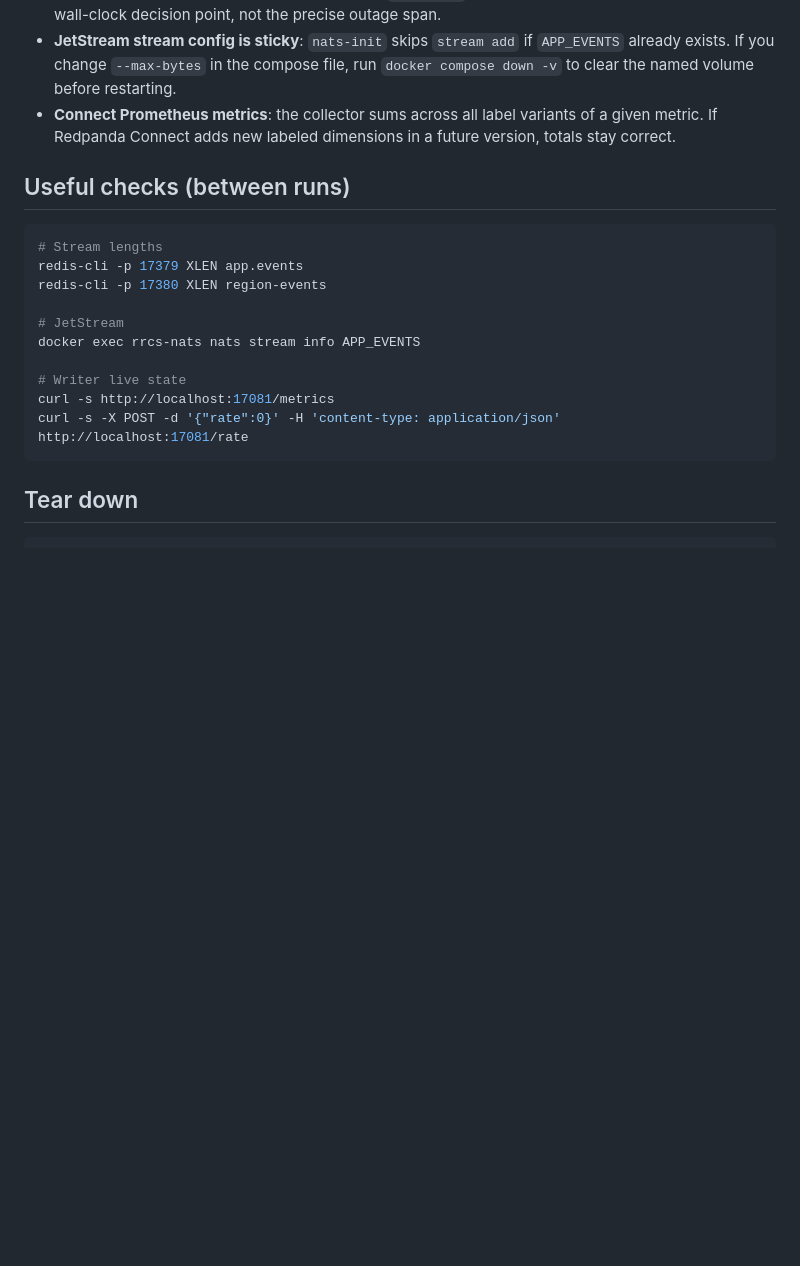
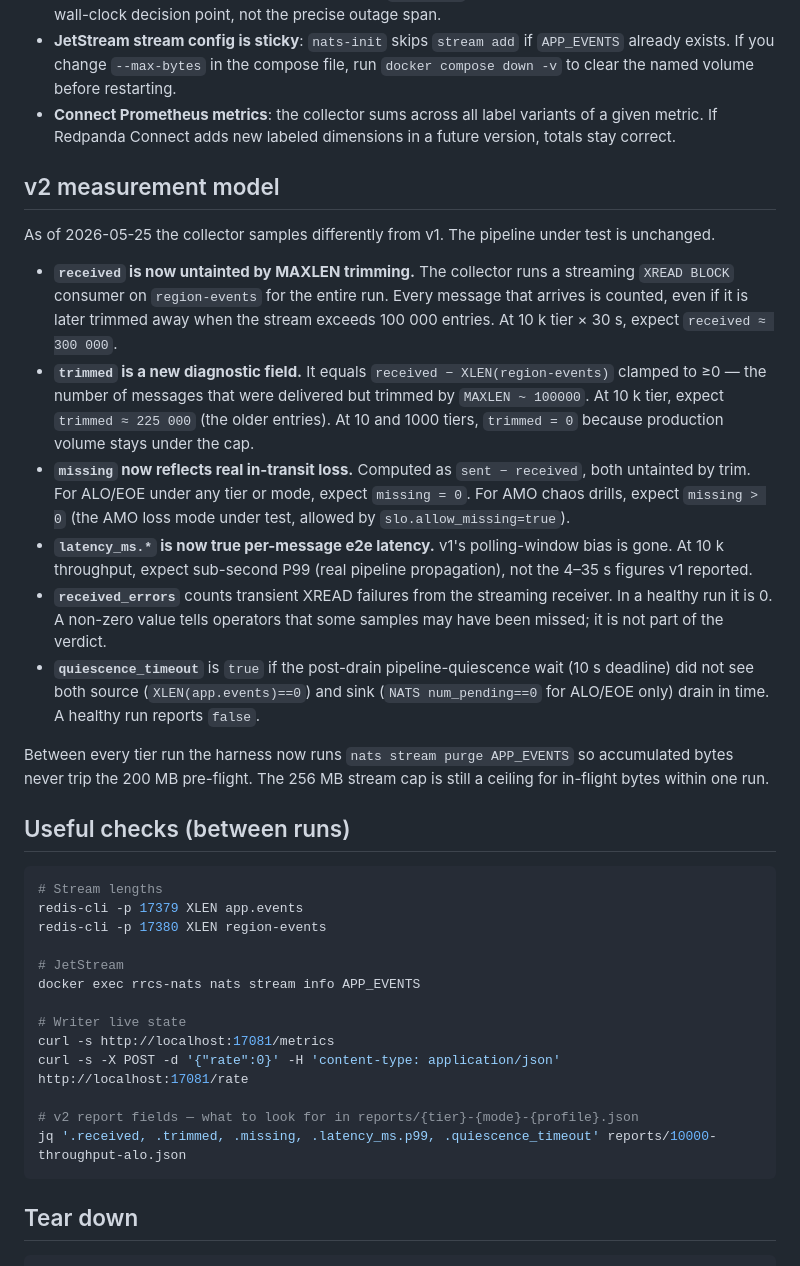
Before and after one commit to superplayground3000/gam-redis-pubsub, a Markdown page: labs/redis-redpanda-connect-stress/README.md, the part around the change. Rendered like a GitHub page; blank space fills up the shorter version.

Commit message:
redis-redpanda-connect-stress v2: README documents new report fields

````diff
--- a/labs/redis-redpanda-connect-stress/README.md
+++ b/labs/redis-redpanda-connect-stress/README.md
@@ -92,6 +92,19 @@ During the 10 k chaos run, in another shell, `uptime` should show 1-min load ave
 - **JetStream stream config is sticky**: `nats-init` skips `stream add` if `APP_EVENTS` already exists. If you change `--max-bytes` in the compose file, run `docker compose down -v` to clear the named volume before restarting.
 - **Connect Prometheus metrics**: the collector sums across all label variants of a given metric. If Redpanda Connect adds new labeled dimensions in a future version, totals stay correct.
 
+## v2 measurement model
+
+As of 2026-05-25 the collector samples differently from v1. The pipeline under test is unchanged.
+
+- **`received` is now untainted by MAXLEN trimming.** The collector runs a streaming `XREAD BLOCK` consumer on `region-events` for the entire run. Every message that arrives is counted, even if it is later trimmed away when the stream exceeds 100 000 entries. At 10 k tier × 30 s, expect `received ≈ 300 000`.
+- **`trimmed` is a new diagnostic field.** It equals `received − XLEN(region-events)` clamped to ≥0 — the number of messages that were delivered but trimmed by `MAXLEN ~ 100000`. At 10 k tier, expect `trimmed ≈ 225 000` (the older entries). At 10 and 1000 tiers, `trimmed = 0` because production volume stays under the cap.
+- **`missing` now reflects real in-transit loss.** Computed as `sent − received`, both untainted by trim. For ALO/EOE under any tier or mode, expect `missing = 0`. For AMO chaos drills, expect `missing > 0` (the AMO loss mode under test, allowed by `slo.allow_missing=true`).
+- **`latency_ms.*` is now true per-message e2e latency.** v1's polling-window bias is gone. At 10 k throughput, expect sub-second P99 (real pipeline propagation), not the 4–35 s figures v1 reported.
+- **`received_errors`** counts transient XREAD failures from the streaming receiver. In a healthy run it is 0. A non-zero value tells operators that some samples may have been missed; it is not part of the verdict.
+- **`quiescence_timeout`** is `true` if the post-drain pipeline-quiescence wait (10 s deadline) did not see both source (`XLEN(app.events)==0`) and sink (`NATS num_pending==0` for ALO/EOE only) drain in time. A healthy run reports `false`.
+
+Between every tier run the harness now runs `nats stream purge APP_EVENTS` so accumulated bytes never trip the 200 MB pre-flight. The 256 MB stream cap is still a ceiling for in-flight bytes within one run.
+
 ## Useful checks (between runs)
 
 ```bash
@@ -105,6 +118,9 @@ docker exec rrcs-nats nats stream info APP_EVENTS
 # Writer live state
 curl -s http://localhost:17081/metrics
 curl -s -X POST -d '{"rate":0}' -H 'content-type: application/json' http://localhost:17081/rate
+
+# v2 report fields — what to look for in reports/{tier}-{mode}-{profile}.json
+jq '.received, .trimmed, .missing, .latency_ms.p99, .quiescence_timeout' reports/10000-throughput-alo.json
 ```
 
 ## Tear down
````
